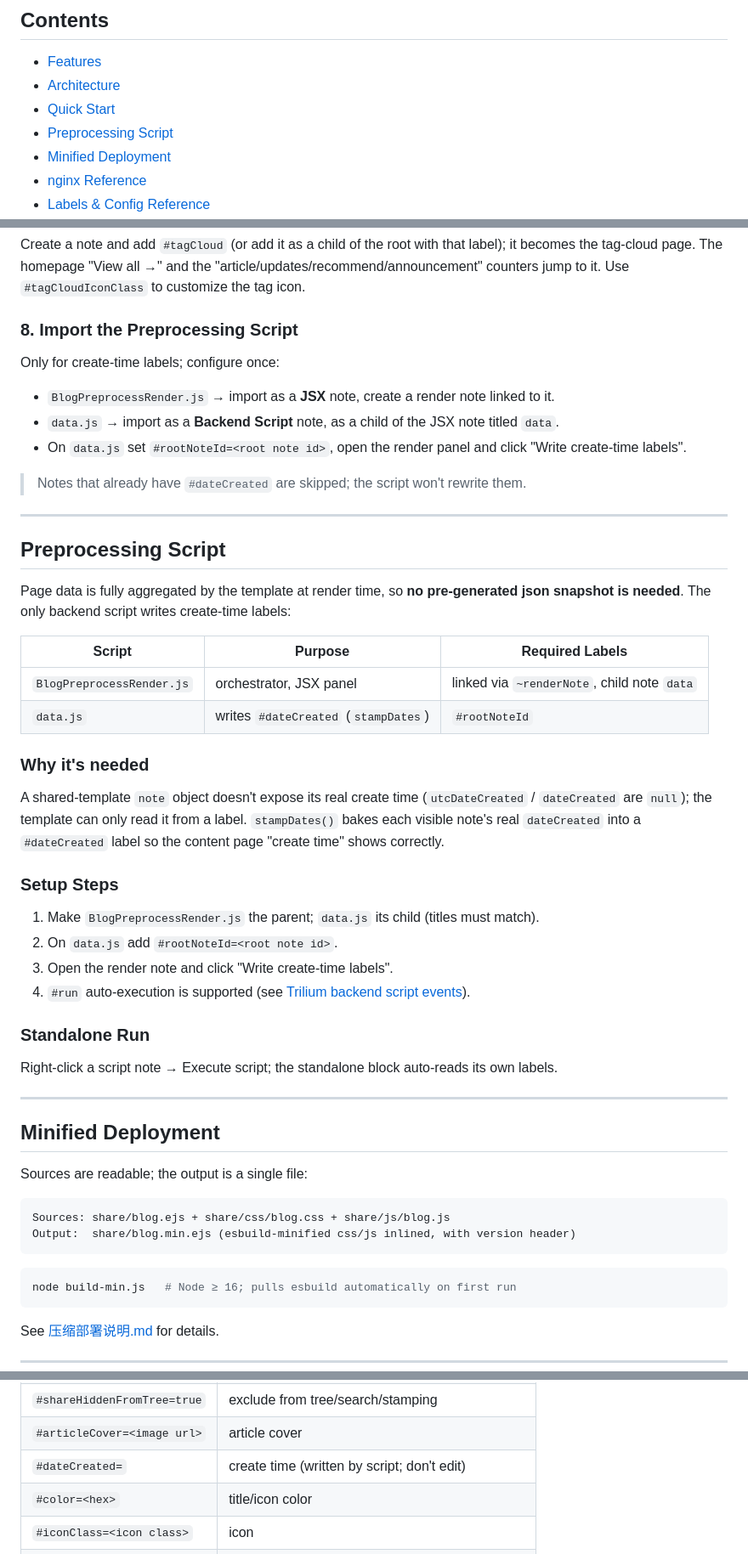
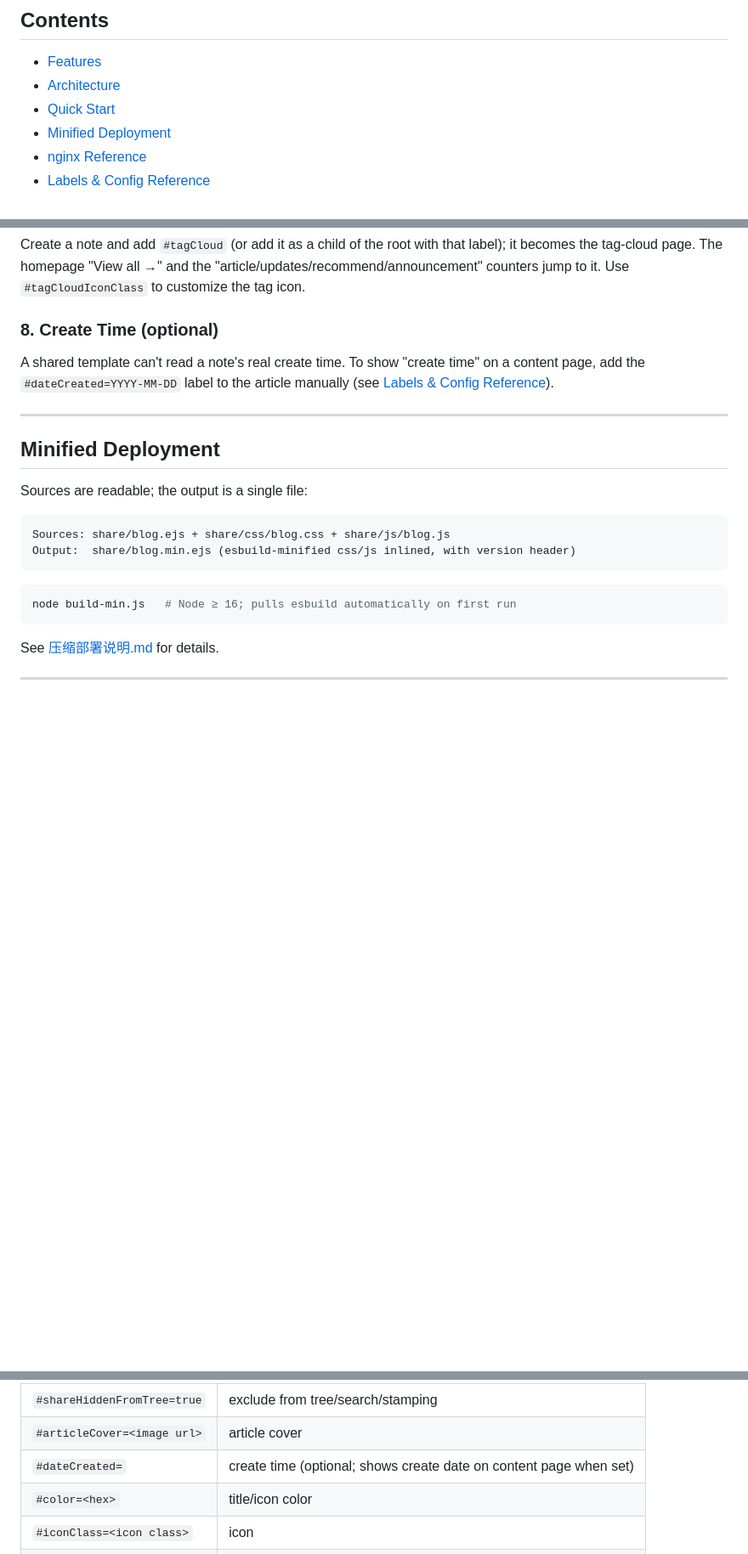
Before and after one commit to brucevon/zfy, a Markdown page: README.en.md, 3 parts joined by grey strips. Shown at 85% size. Rendered like a GitHub page; blank space fills up the shorter version.

```diff
--- a/README.en.md
+++ b/README.en.md
@@ -16,7 +16,6 @@
 - [Features](#features)
 - [Architecture](#architecture)
 - [Quick Start](#quick-start)
-- [Preprocessing Script](#preprocessing-script)
 - [Minified Deployment](#minified-deployment)
 - [nginx Reference](#nginx-reference)
 - [Labels & Config Reference](#labels--config-reference)
@@ -142,41 +140,9 @@ Add labels to child notes (inherit from the root note; toggle them directly on c
 
 Create a note and add `#tagCloud` (or add it as a child of the root with that label); it becomes the tag-cloud page. The homepage "View all →" and the "article/updates/recommend/announcement" counters jump to it. Use `#tagCloudIconClass` to customize the tag icon.
 
-### 8. Import the Preprocessing Script
+### 8. Create Time (optional)
 
-Only for create-time labels; configure once:
-
-- `BlogPreprocessRender.js` → import as a **JSX** note, create a render note linked to it.
-- `data.js` → import as a **Backend Script** note, as a child of the JSX note titled `data`.
-- On `data.js` set `#rootNoteId=<root note id>`, open the render panel and click "Write create-time labels".
-
-> Notes that already have `#dateCreated` are skipped; the script won't rewrite them.
-
----
-
-## Preprocessing Script
-
-Page data is fully aggregated by the template at render time, so **no pre-generated json snapshot is needed**. The only backend script writes create-time labels:
-
-| Script | Purpose | Required Labels |
-|---|---|---|
-| `BlogPreprocessRender.js` | orchestrator, JSX panel | linked via `~renderNote`, child note `data` |
-| `data.js` | writes `#dateCreated` (`stampDates`) | `#rootNoteId` |
-
-### Why it's needed
-
-A shared-template `note` object doesn't expose its real create time (`utcDateCreated` / `dateCreated` are `null`); the template can only read it from a label. `stampDates()` bakes each visible note's real `dateCreated` into a `#dateCreated` label so the content page "create time" shows correctly.
-
-### Setup Steps
-
-1. Make `BlogPreprocessRender.js` the parent; `data.js` its child (titles must match).
-2. On `data.js` add `#rootNoteId=<root note id>`.
-3. Open the render note and click "Write create-time labels".
-4. `#run` auto-execution is supported (see [Trilium backend script events](https://docs.triliumnotes.org/user-guide/scripts/backend-basics/events)).
-
-### Standalone Run
-
-Right-click a script note → Execute script; the standalone block auto-reads its own labels.
+A shared template can't read a note's real create time. To show "create time" on a content page, add the `#dateCreated=YYYY-MM-DD` label to the article manually (see [Labels & Config Reference](#labels--config-reference)).
 
 ---
 
@@ -306,7 +272,7 @@ Exposed to all children. Toggle them directly on child notes:
 | `#shareExternalLink=<url>` | external link |
 | `#shareHiddenFromTree=true` | exclude from tree/search/stamping |
 | `#articleCover=<image url>` | article cover |
-| `#dateCreated=` | create time (written by script; don't edit) |
+| `#dateCreated=` | create time (optional; shows create date on content page when set) |
 | `#color=<hex>` | title/icon color |
 | `#iconClass=<icon class>` | icon |
 | `#enableTwikoo=true` | enable comments per note |
```
Also changed, not shown: other parts of README.en.md (+4 -9 lines), README.md (+7 -45 lines).
